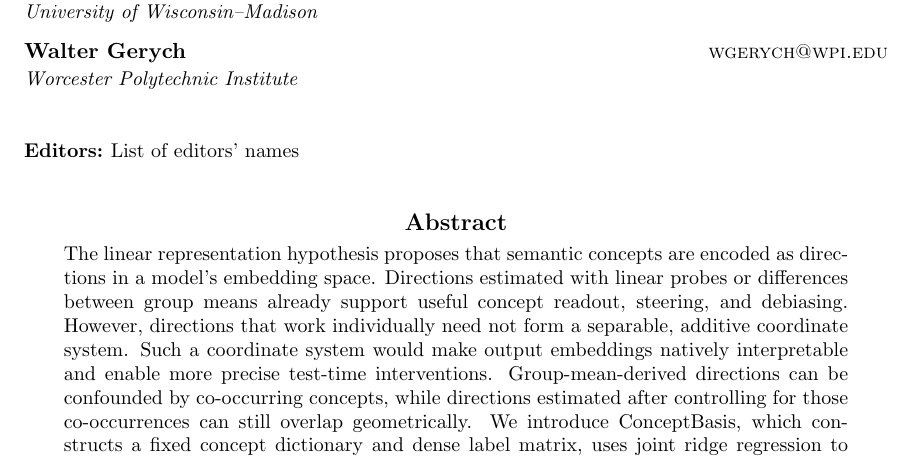
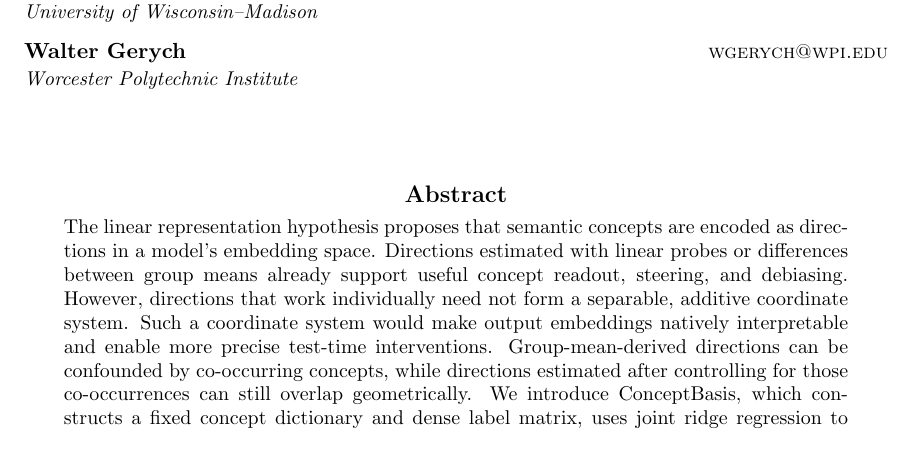
Before and after one commit to markjouh/conceptbasis-paper, a LaTeX thesis (main.tex): part of page 1 of 15, cut so that both start at the same text. Compiled offline with pdfLaTeX.

Commit message:
Remove placeholder editors line

```diff
--- a/main.tex
+++ b/main.tex
@@ -15,7 +15,7 @@
 % NeurReps 2026 metadata.
 \jmlrvolume{}
 \firstpageno{1}
-\editors{List of editors' names}
+\editors{}
 \jmlryear{2026}
 \jmlrworkshop{Symmetry and Geometry in Neural Representations}
 \title[ConceptBasis]{ConceptBasis}
```
